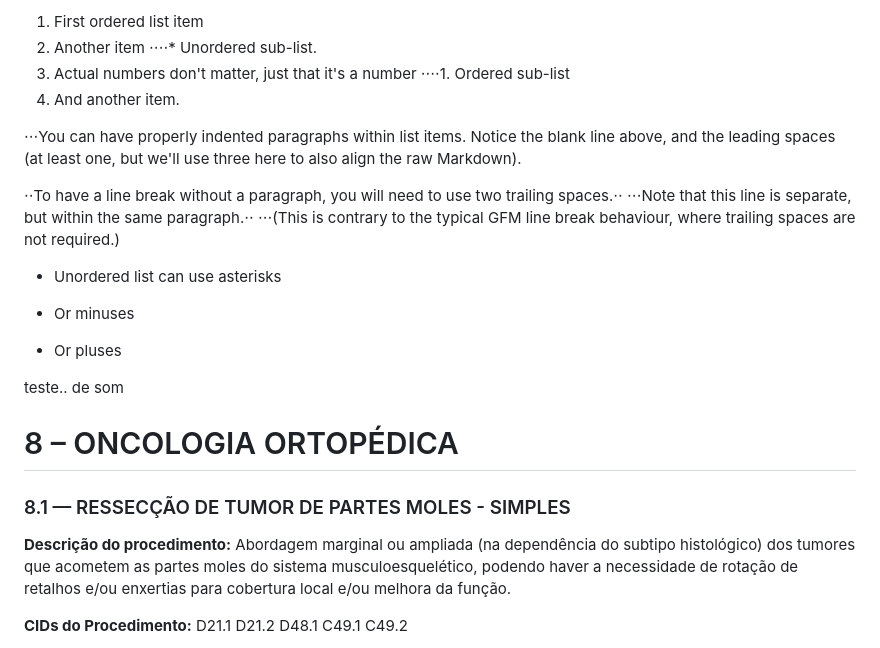
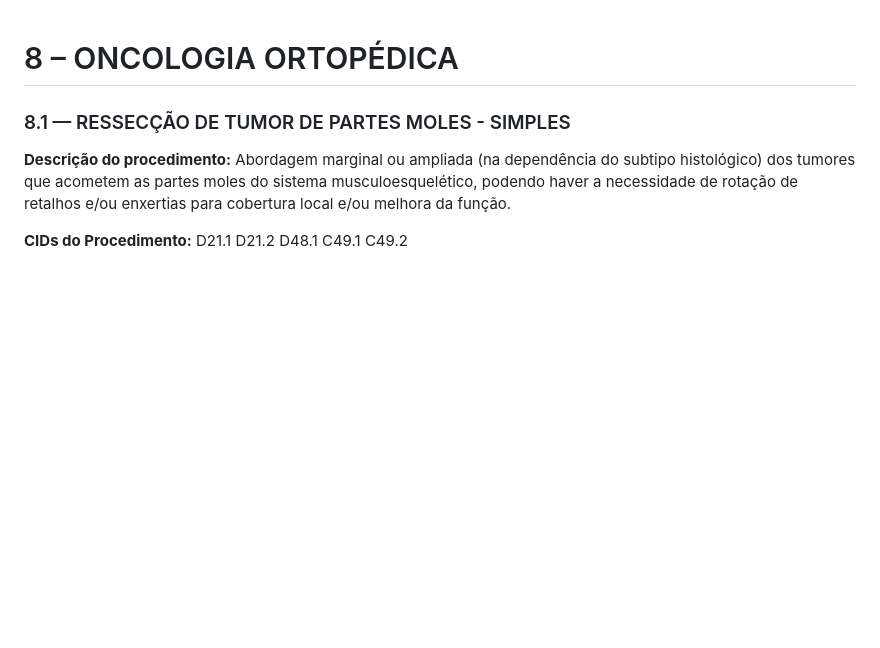
Before and after one commit to Mauriston/sbotCodifica, a Markdown page: docs/08_8-oncologia-ortop-dica.md, the part around the change. Drawn GitHub-style; blank space fills up the shorter version.

Commit message:
Clean up example content in oncologia-ortop-dica.md
Removed example list items and placeholder text from the document.

```diff
--- a/docs/08_8-oncologia-ortop-dica.md
+++ b/docs/08_8-oncologia-ortop-dica.md
@@ -1,23 +1,3 @@
-1. First ordered list item
-2. Another item
-⋅⋅⋅⋅* Unordered sub-list.
-1. Actual numbers don't matter, just that it's a number
-⋅⋅⋅⋅1. Ordered sub-list
-4. And another item.
-
-⋅⋅⋅You can have properly indented paragraphs within list items. Notice the blank line above, and the leading spaces (at least one, but we'll use three here to also align the raw Markdown).
-
-⋅⋅To have a line break without a paragraph, you will need to use two trailing spaces.⋅⋅
-⋅⋅⋅Note that this line is separate, but within the same paragraph.⋅⋅
-⋅⋅⋅(This is contrary to the typical GFM line break behaviour, where trailing spaces are not required.)
-
-* Unordered list can use asterisks
-- Or minuses
-+ Or pluses
-
-teste..
-de som
-
 # 8 – ONCOLOGIA ORTOPÉDICA
 
 ### 8.1 — RESSECÇÃO DE TUMOR DE PARTES MOLES - SIMPLES
```
